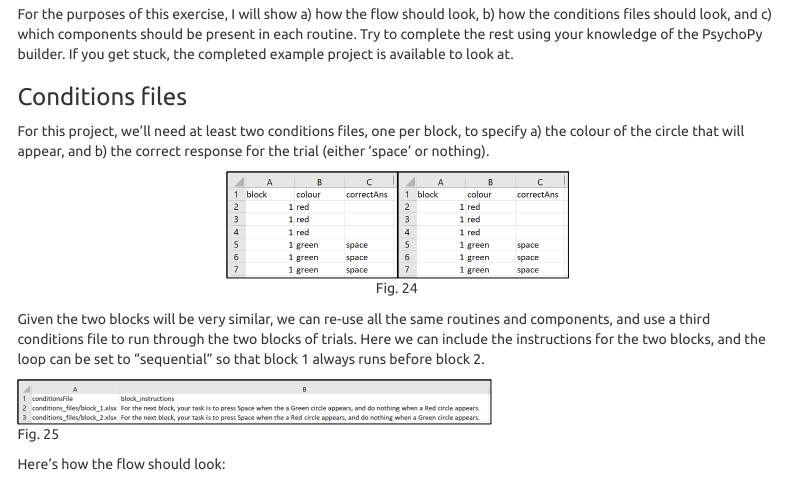
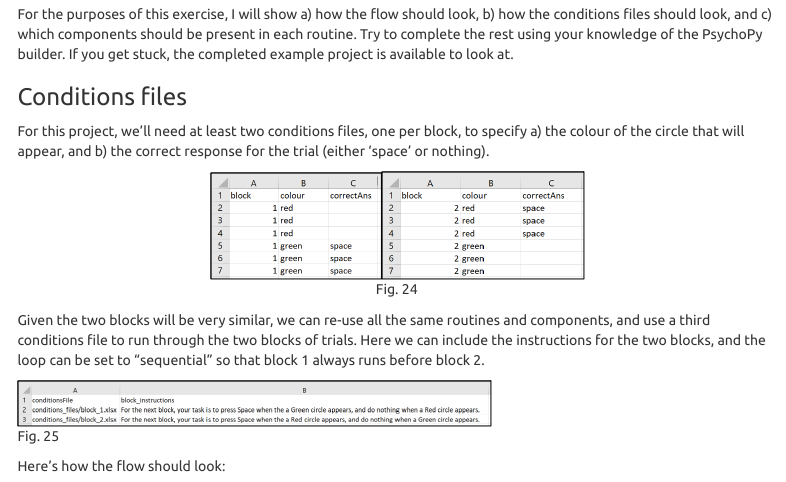
Before and after one commit to rich-ramsey/psychopy_tutorial, an R Markdown document (psychopy_tutorial.Rmd): the page in a window 1100 px wide, from 17480 px down. Rendered offline with R 4.5, knitr and Pandoc, with nearby package versions; menus at the side of the page are left out.

Commit message:
fixed typo

````diff
--- a/psychopy_tutorial.Rmd
+++ b/psychopy_tutorial.Rmd
@@ -984,7 +984,7 @@ specify a) the colour of the circle that will appear, and b) the correct respons
 for the trial (either ‘space’ or nothing).
 
 ```{r, echo=FALSE, fig.cap="Fig. 24", fig.show='hold', fig.align='center'}
-knitr::include_graphics(c("img/img24a.png", "img/img24a.png"))
+knitr::include_graphics(c("img/img24a.png", "img/img24b.png"))
 ```
 
 Given the two blocks will be very similar, we can re-use all the same routines
````
